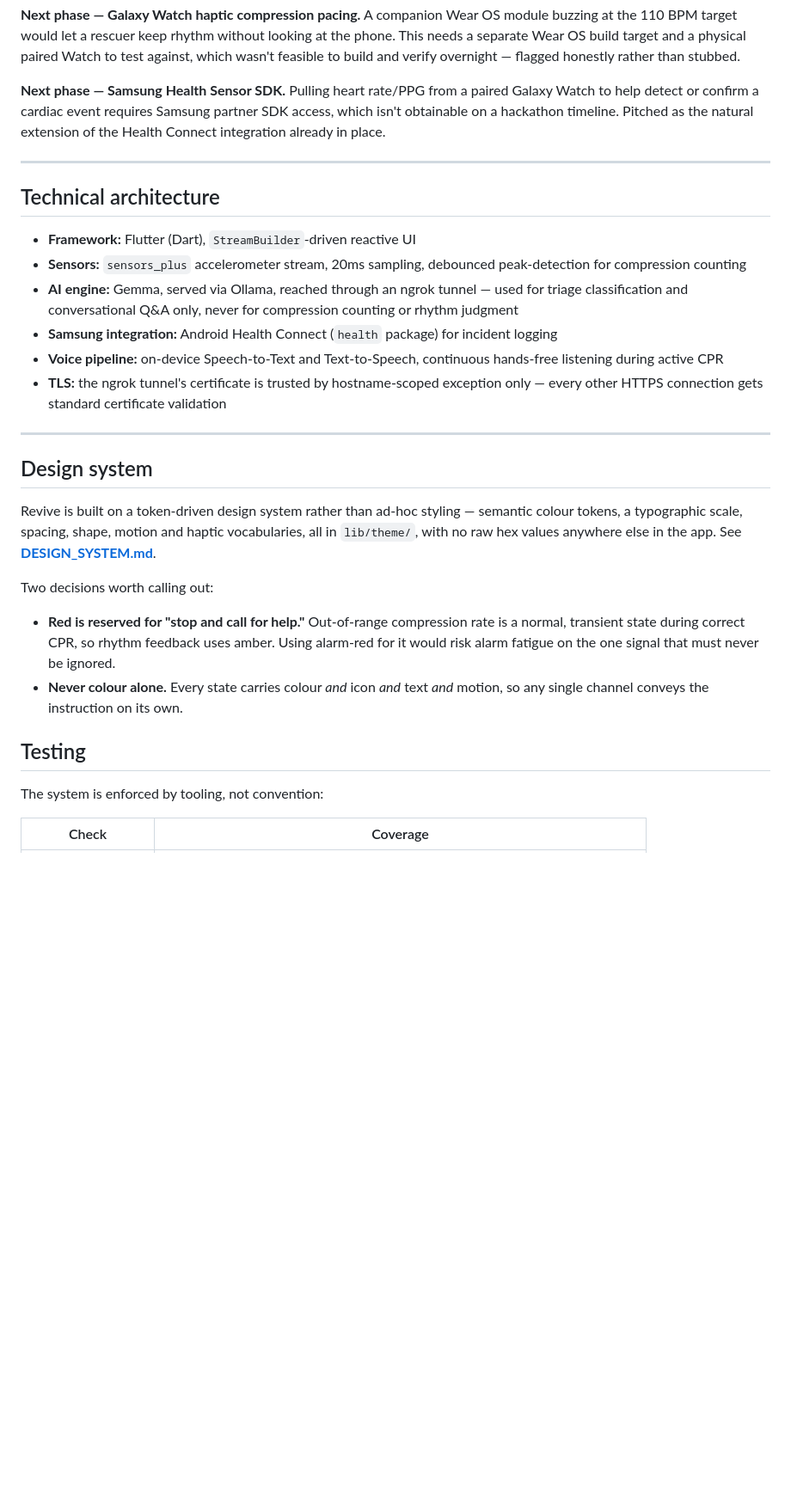
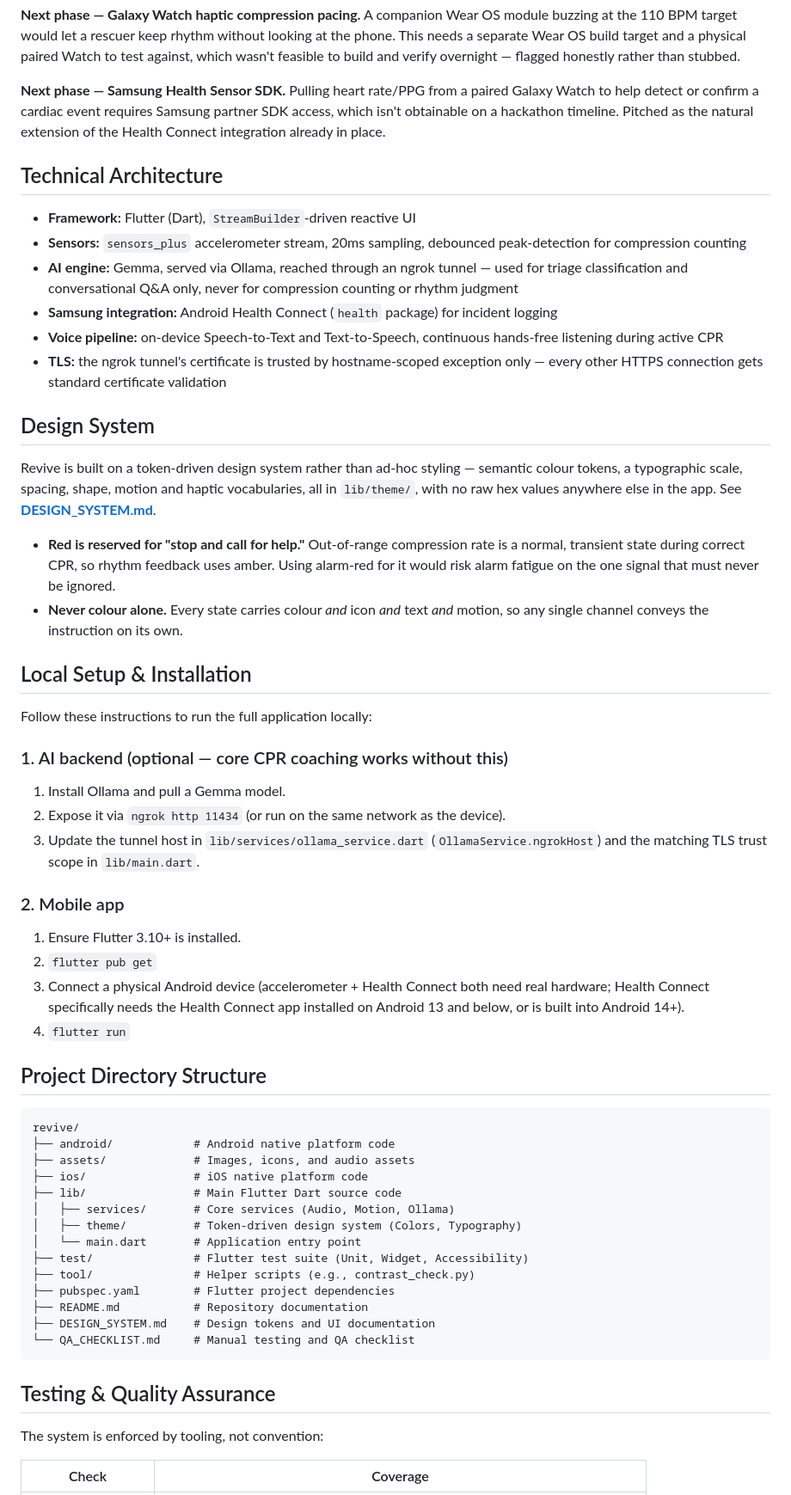
Before and after one commit to V1shnuuu/REV, a Markdown page: README.md, the part around one of its changes. Shown at 86% size. Rendered like a GitHub page; blank space fills up the shorter version.

Commit message:
docs: Update README with new structure and Mermaid workflows

````diff
--- a/README.md
+++ b/README.md
@@ -44,9 +95,7 @@ If the AI is unreachable at any point — tunnel down, no signal, Ollama not run
 
 **Next phase — Samsung Health Sensor SDK.** Pulling heart rate/PPG from a paired Galaxy Watch to help detect or confirm a cardiac event requires Samsung partner SDK access, which isn't obtainable on a hackathon timeline. Pitched as the natural extension of the Health Connect integration already in place.
 
----
-
-## Technical architecture
+## Technical Architecture
 
 - **Framework:** Flutter (Dart), `StreamBuilder`-driven reactive UI
 - **Sensors:** `sensors_plus` accelerometer stream, 20ms sampling, debounced peak-detection for compression counting
@@ -55,25 +104,48 @@ If the AI is unreachable at any point — tunnel down, no signal, Ollama not run
 - **Voice pipeline:** on-device Speech-to-Text and Text-to-Speech, continuous hands-free listening during active CPR
 - **TLS:** the ngrok tunnel's certificate is trusted by hostname-scoped exception only — every other HTTPS connection gets standard certificate validation
 
----
+## Design System
 
-## Design system
+Revive is built on a token-driven design system rather than ad-hoc styling — semantic colour tokens, a typographic scale, spacing, shape, motion and haptic vocabularies, all in `lib/theme/`, with no raw hex values anywhere else in the app. See **[DESIGN_SYSTEM.md](DESIGN_SYSTEM.md)**.
 
-Revive is built on a token-driven design system rather than ad-hoc styling —
-semantic colour tokens, a typographic scale, spacing, shape, motion and haptic
-vocabularies, all in `lib/theme/`, with no raw hex values anywhere else in the
-app. See **[DESIGN_SYSTEM.md](DESIGN_SYSTEM.md)**.
+- **Red is reserved for "stop and call for help."** Out-of-range compression rate is a normal, transient state during correct CPR, so rhythm feedback uses amber. Using alarm-red for it would risk alarm fatigue on the one signal that must never be ignored.
+- **Never colour alone.** Every state carries colour *and* icon *and* text *and* motion, so any single channel conveys the instruction on its own.
 
-Two decisions worth calling out:
+## Local Setup & Installation
 
-- **Red is reserved for "stop and call for help."** Out-of-range compression
-  rate is a normal, transient state during correct CPR, so rhythm feedback uses
-  amber. Using alarm-red for it would risk alarm fatigue on the one signal that
-  must never be ignored.
-- **Never colour alone.** Every state carries colour *and* icon *and* text
-  *and* motion, so any single channel conveys the instruction on its own.
+Follow these instructions to run the full application locally:
 
-## Testing
+### 1. AI backend (optional — core CPR coaching works without this)
+1. Install Ollama and pull a Gemma model.
+2. Expose it via `ngrok http 11434` (or run on the same network as the device).
+3. Update the tunnel host in `lib/services/ollama_service.dart` (`OllamaService.ngrokHost`) and the matching TLS trust scope in `lib/main.dart`.
+
+### 2. Mobile app
+1. Ensure Flutter 3.10+ is installed.
+2. `flutter pub get`
+3. Connect a physical Android device (accelerometer + Health Connect both need real hardware; Health Connect specifically needs the Health Connect app installed on Android 13 and below, or is built into Android 14+).
+4. `flutter run`
+
+## Project Directory Structure
+
+```text
+revive/
+├── android/            # Android native platform code
+├── assets/             # Images, icons, and audio assets
+├── ios/                # iOS native platform code
+├── lib/                # Main Flutter Dart source code
+│   ├── services/       # Core services (Audio, Motion, Ollama)
+│   ├── theme/          # Token-driven design system (Colors, Typography)
+│   └── main.dart       # Application entry point
+├── test/               # Flutter test suite (Unit, Widget, Accessibility)
+├── tool/               # Helper scripts (e.g., contrast_check.py)
+├── pubspec.yaml        # Flutter project dependencies
+├── README.md           # Repository documentation
+├── DESIGN_SYSTEM.md    # Design tokens and UI documentation
+└── QA_CHECKLIST.md     # Manual testing and QA checklist
+```
+
+## Testing & Quality Assurance
 
 The system is enforced by tooling, not convention:
 
````
Also changed, not shown: other parts of README.md (+66 -35 lines).
